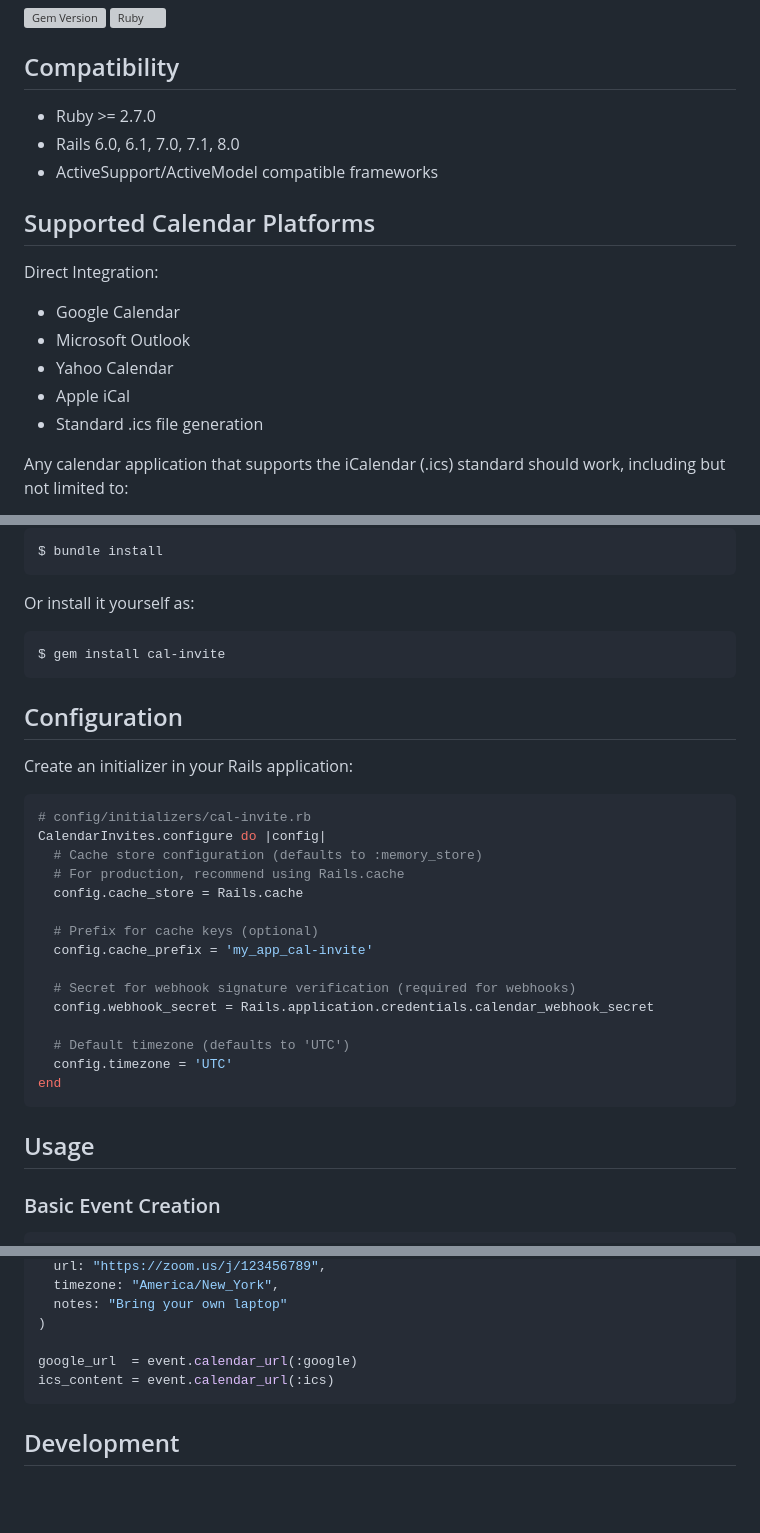
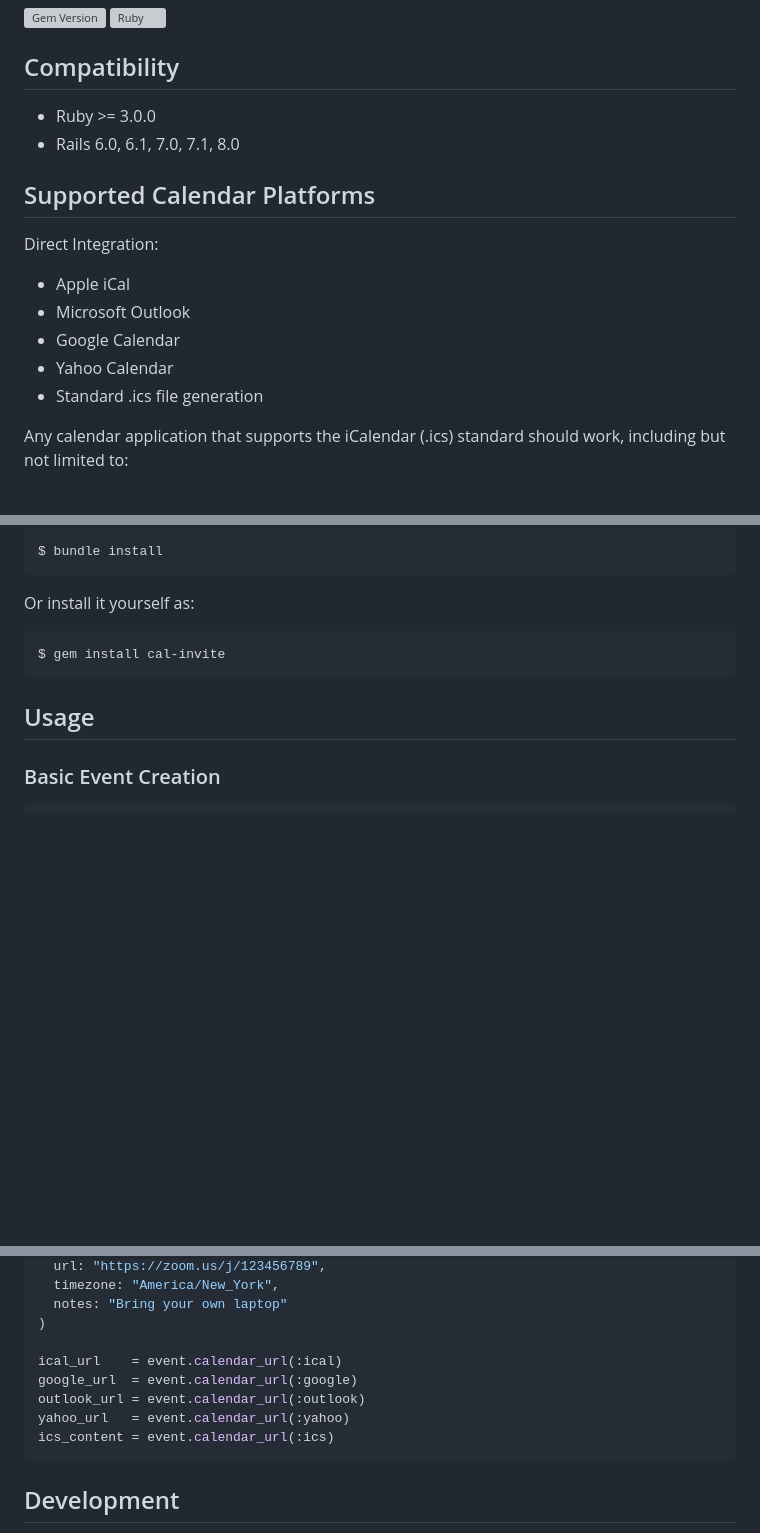
Before and after one commit to the-pew-inc/cal-invite, a Markdown page: README.md, 3 parts joined by grey strips. Drawn GitHub-style; blank space fills up the shorter version; grey boxes are pictures that could not be loaded.

````diff
--- a/README.md
+++ b/README.md
@@ -7,17 +7,16 @@ A Ruby gem for generating calendar invitations across multiple calendar platform
 
 ## Compatibility
 
-- Ruby >= 2.7.0
+- Ruby >= 3.0.0
 - Rails 6.0, 6.1, 7.0, 7.1, 8.0
-- ActiveSupport/ActiveModel compatible frameworks
 
 ## Supported Calendar Platforms
 
 Direct Integration:
+- Apple iCal
+- Microsoft Outlook
 - Google Calendar
-- Microsoft Outlook
 - Yahoo Calendar
-- Apple iCal
 - Standard .ics file generation
 
 Any calendar application that supports the iCalendar (.ics) standard should work, including but not limited to:
@@ -45,28 +44,6 @@ $ bundle install
 Or install it yourself as:
 ```bash
 $ gem install cal-invite
-```
-
-## Configuration
-
-Create an initializer in your Rails application:
-
-```ruby
-# config/initializers/cal-invite.rb
-CalendarInvites.configure do |config|
-  # Cache store configuration (defaults to :memory_store)
-  # For production, recommend using Rails.cache
-  config.cache_store = Rails.cache
-
-  # Prefix for cache keys (optional)
-  config.cache_prefix = 'my_app_cal-invite'
-
-  # Secret for webhook signature verification (required for webhooks)
-  config.webhook_secret = Rails.application.credentials.calendar_webhook_secret
-
-  # Default timezone (defaults to 'UTC')
-  config.timezone = 'UTC'
-end
 ```
 
 ## Usage
@@ -108,7 +85,10 @@ event = CalInvite::Event.new(
   notes: "Bring your own laptop"
 )
 
+ical_url    = event.calendar_url(:ical)
 google_url  = event.calendar_url(:google)
+outlook_url = event.calendar_url(:outlook)
+yahoo_url   = event.calendar_url(:yahoo)
 ics_content = event.calendar_url(:ics)
 ```
 
````
